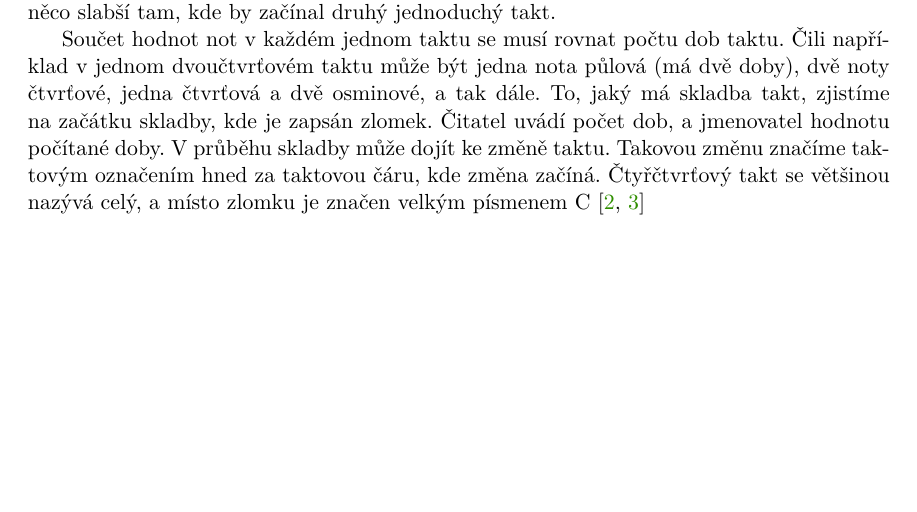
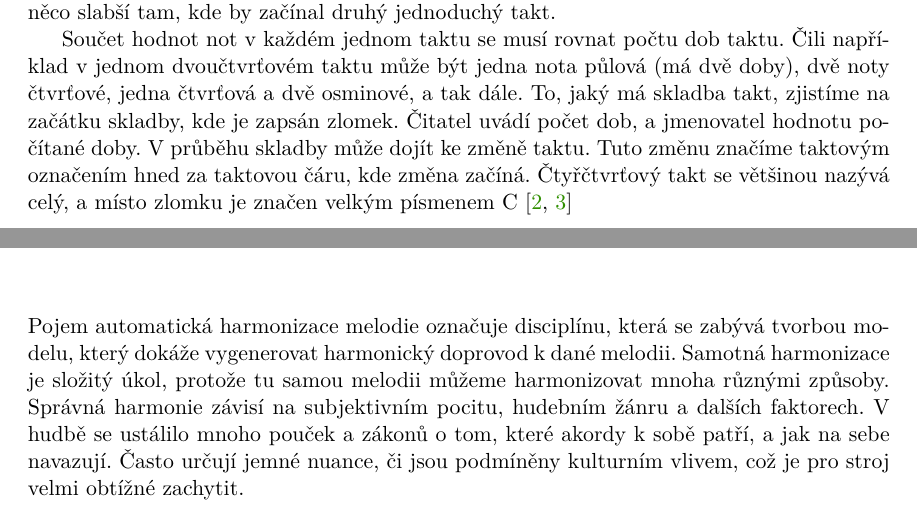
Before and after one commit to mbobcik/Automatic-Harmony-Generation, a LaTeX thesis (thesis/xbobci00-Automaticke-generovani-harmonie.tex, which reads thesis/xbobci00-Automaticke-generovani-harmonie-01-kapitoly-chapters.tex): part of page 9 of 18 before the commit and two parts of pages 9 and 11 of 18 after it, the two joined at a grey line, cut so that both start at the same text, the shorter picture padded with empty space. Compiled offline with pdfLaTeX.

Commit message:
Začátek přehledu přístupů

```diff
--- a/thesis/xbobci00-Automaticke-generovani-harmonie-01-kapitoly-chapters.tex
+++ b/thesis/xbobci00-Automaticke-generovani-harmonie-01-kapitoly-chapters.tex
@@ -201,9 +201,12 @@ Součet hodnot not v každém jednom taktu se musí rovnat počtu dob taktu.
 To, jaký má skladba takt, zjistíme na začátku skladby, kde je zapsán zlomek.
 Čitatel uvádí počet dob, a jmenovatel hodnotu počítané doby.
 V průběhu skladby může dojít ke změně taktu.
-Takovou změnu značíme taktovým označením hned za taktovou čáru, kde změna začíná.
+Tuto změnu značíme taktovým označením hned za taktovou čáru, kde změna začíná.
 Čtyřčtvrťový takt se většinou nazývá celý, a místo zlomku je značen velkým písmenem C
 \cite{cmiral,zenkl}
+
+%\subsection*{Repetice}
+
 
 % akordy (?)
 % melodie / harmonie
@@ -215,6 +218,14 @@ Takovou změnu značíme taktovým označením hned za taktovou čáru, kde změ
 
 \chapter{Přehled přístupů automatické harmonizace}
 % viz 04_Automatic Melody Harmonization with Triad Chords - A Comparative Study.pdf
+Pojem automatická harmonizace melodie označuje disciplínu, která se zabývá tvorbou modelu,
+který dokáže vygenerovat harmonický doprovod k dané melodii.
+Samotná harmonizace je složitý úkol, protože tu samou melodii můžeme harmonizovat mnoha různými způsoby.
+Správná harmonie závisí na subjektivním pocitu, hudebním žánru a dalších faktorech.
+V hudbě se ustálilo mnoho pouček a zákonů o tom, které akordy k sobě patří,
+a jak na sebe navazují.
+Často určují jemné nuance, či jsou podmíněny kulturním vlivem, což je pro stroj velmi obtížné zachytit.
+
 
 
 \chapter{Strojové učení}
```
